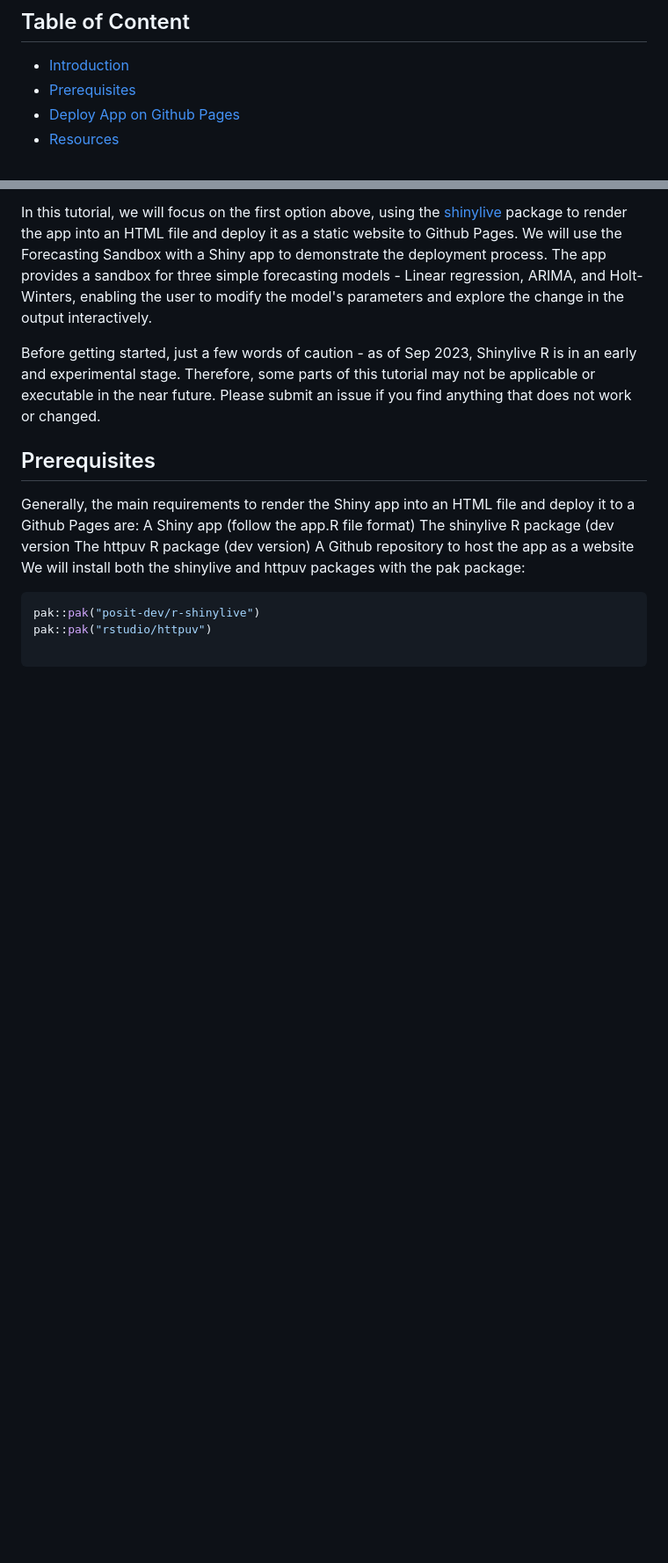
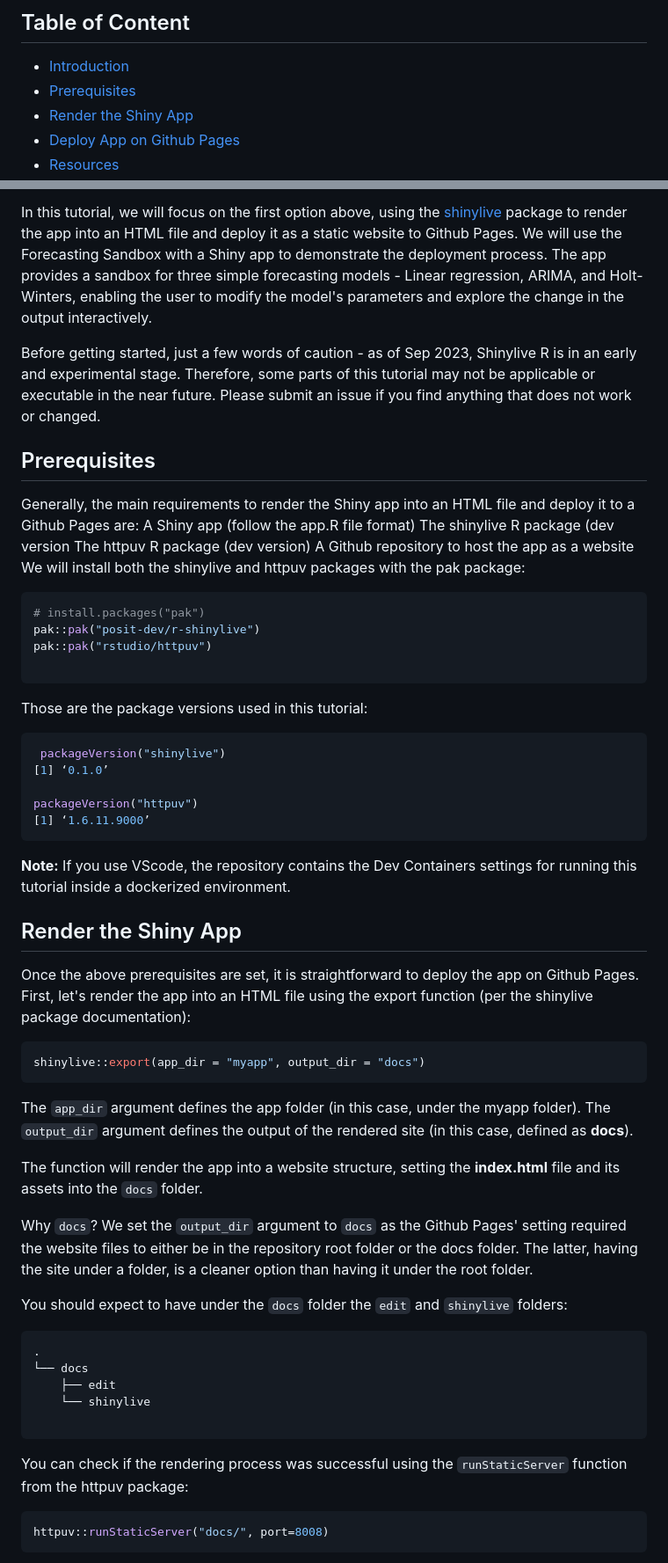
Before and after one commit to RamiKrispin/shinylive-r, a Markdown page: README.md, 2 parts joined by grey strips. Shown: that part at 88% size. Drawn GitHub-style; blank space fills up the shorter version.

````diff
--- a/README.md
+++ b/README.md
@@ -8,5 +8,6 @@ This repo provides a step-by-step guide for deploying an R Shinylive app to Gith
 ## Table of Content
 - [Introduction](https://github.com/RamiKrispin/shinylive-r#introduction)
 - [Prerequisites](https://github.com/RamiKrispin/shinylive-r#prerequisites)
+- [Render the Shiny App](https://github.com/RamiKrispin/shinylive-r#render-the-shiny-app)
 - [Deploy App on Github Pages](https://github.com/RamiKrispin/shinylive-r#deploy-app-on-github-pages)
 - [Resources](https://github.com/RamiKrispin/shinylive-r#resources)
@@ -44,7 +45,51 @@ A Github repository to host the app as a website
 We will install both the shinylive and httpuv packages with the pak package:
 
 ```r
+# install.packages("pak")
 pak::pak("posit-dev/r-shinylive")
 pak::pak("rstudio/httpuv")
 
 ```
+Those are the package versions used in this tutorial:
+```r
+ packageVersion("shinylive")
+[1] ‘0.1.0’
+
+packageVersion("httpuv")
+[1] ‘1.6.11.9000’
+```
+
+**Note:** If you use VScode, the repository contains the Dev Containers settings for running this tutorial inside a dockerized environment.
+
+## Render the Shiny App
+
+Once the above prerequisites are set, it is straightforward to deploy the app on Github Pages. First, let's render the app into an HTML file using the export function (per the shinylive package documentation):
+
+```r
+shinylive::export(app_dir = "myapp", output_dir = "docs")
+```
+
+The `app_dir` argument defines the app folder (in this case, under the myapp folder). The `output_dir` argument defines the output of the rendered site (in this case, defined as **docs**).
+
+The function will render the app into a website structure, setting the **index.html** file and its assets into the `docs` folder.
+
+
+
+Why `docs`? We set the `output_dir` argument to `docs` as the Github Pages' setting required the website files to either be in the repository root folder or the docs folder. The latter, having the site under a folder, is a cleaner option than having it under the root folder.
+
+You should expect to have under the `docs` folder the `edit` and `shinylive` folders:
+
+```shell
+.
+└── docs
+    ├── edit
+    └── shinylive
+
+```
+
+You can check if the rendering process was successful using the `runStaticServer` function from the httpuv package:
+
+```r
+httpuv::runStaticServer("docs/", port=8008)
+```
+
````
Also changed, not shown: other parts of README.md (+20 -2 lines).
